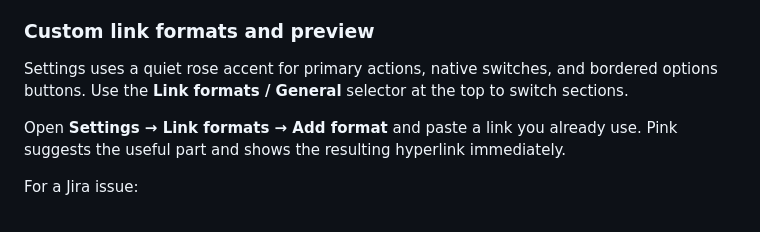
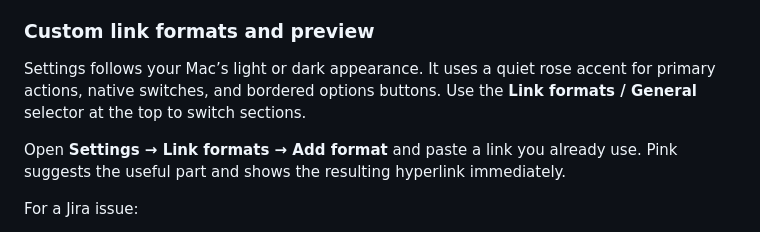
Before and after one commit to mamachanko/pink, a Markdown page: README.md, the part around one of its changes. Drawn GitHub-style.

```diff
--- a/README.md
+++ b/README.md
@@ -150,7 +150,7 @@ Files keep the revision and path together because branch names can contain slash
 
 ### Custom link formats and preview
 
-Settings uses a quiet rose accent for primary actions, native switches, and bordered options buttons. Use the **Link formats / General** selector at the top to switch sections.
+Settings follows your Mac’s light or dark appearance. It uses a quiet rose accent for primary actions, native switches, and bordered options buttons. Use the **Link formats / General** selector at the top to switch sections.
 
 Open **Settings → Link formats → Add format** and paste a link you already use. Pink suggests the useful part and shows the resulting hyperlink immediately.
 
```
Also changed, not shown: other parts of README.md (+3 -3 lines), docs/images/README.md (+7 -4 lines), docs/verification.md (+9 -0 lines), docs/images/dark/link-formats.png (added), docs/images/dark/menu-bar.png (added), docs/images/dark/settings.png (added), docs/images/link-formats.png, docs/images/menu-bar.png, docs/images/settings.png, 1 other file.
